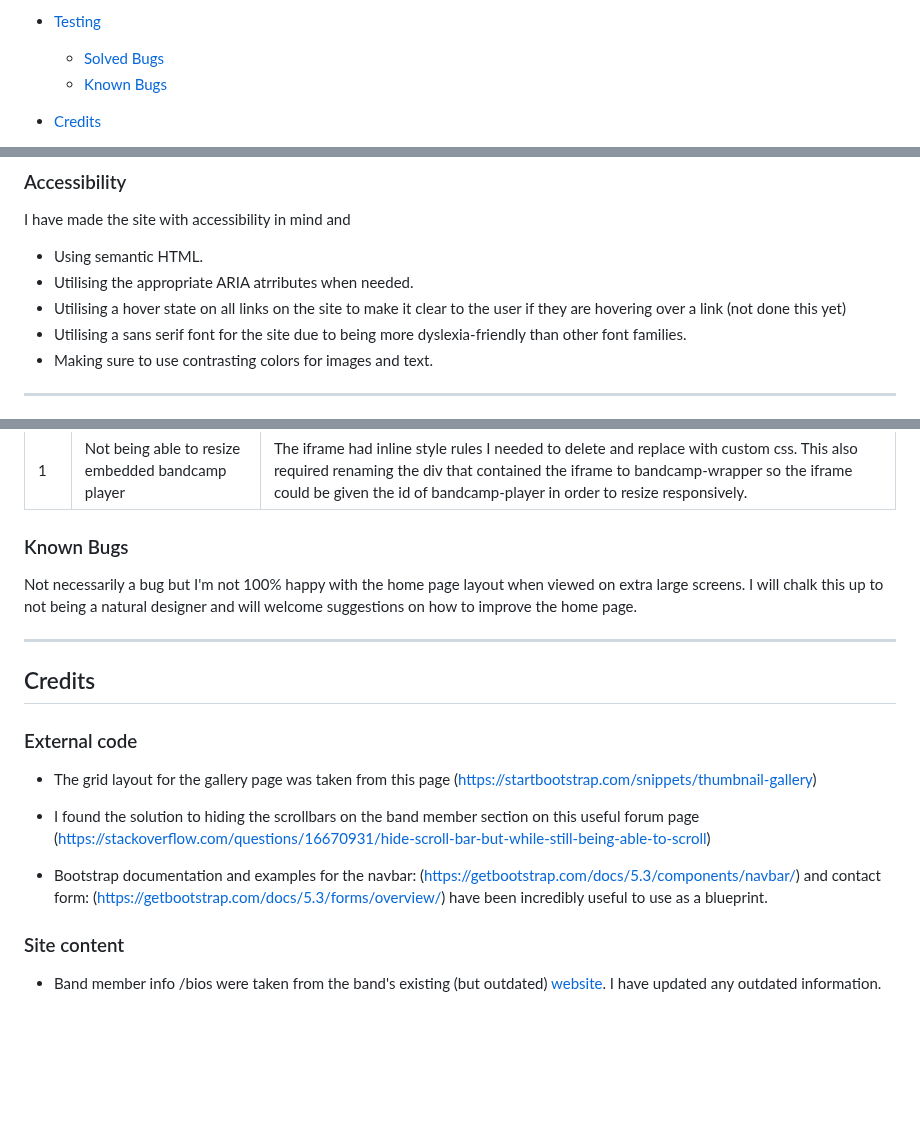
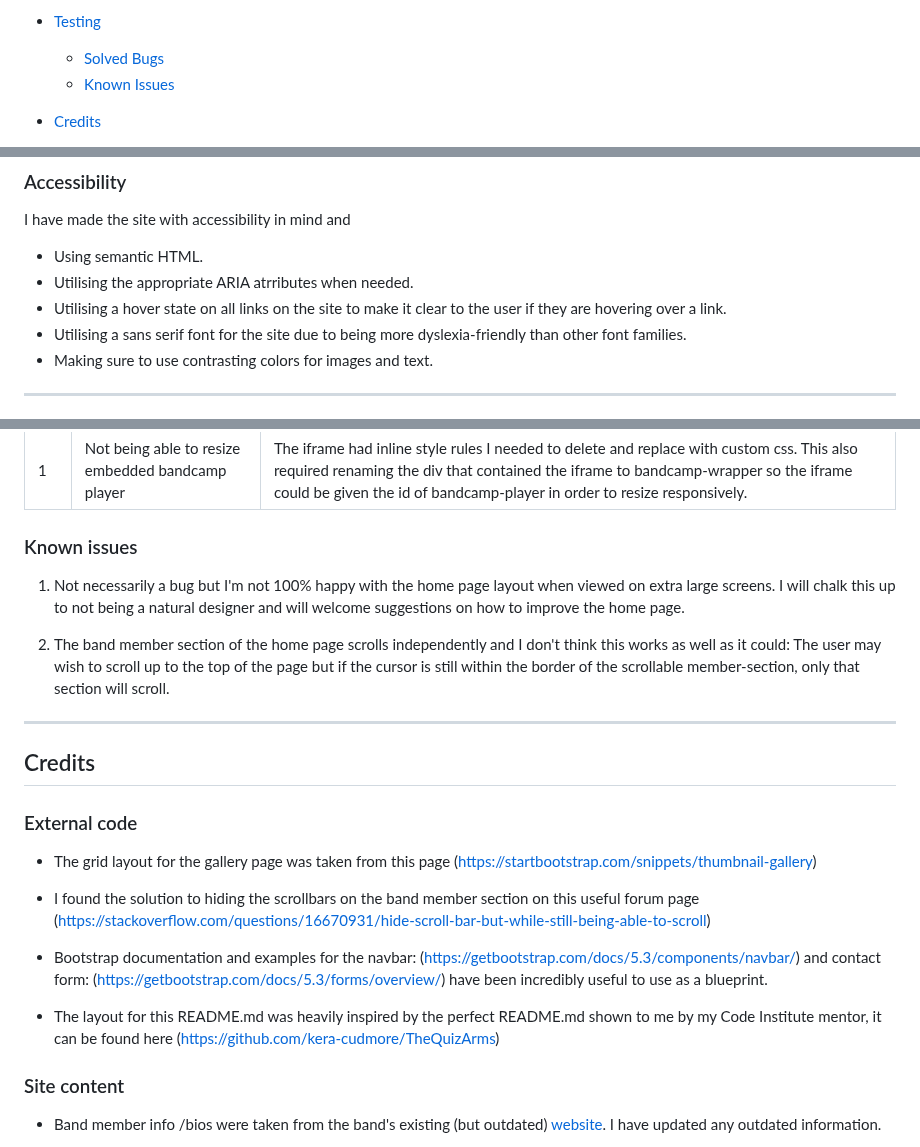
Before and after one commit to Cleg83/Resurrect-The-Bedlam-Six-, a Markdown page: README.md, 3 parts joined by grey strips. Drawn GitHub-style; blank space fills up the shorter version.

Commit message:
docs: Add credit for this README.md layout

```diff
--- a/README.md
+++ b/README.md
@@ -45,7 +45,7 @@ In a time when grassroots music venues are disappearing on a weekly basis, I fee
 
 * [Testing](#testing)
   * [Solved Bugs](#solved-bugs)
-  * [Known Bugs](#known-bugs)
+  * [Known Issues](#known-issues)
 
 * [Credits](#credits)
   * [External code](#external-code)
@@ -236,7 +235,7 @@ I have made the site with accessibility in mind and
 
 * Using semantic HTML.
 * Utilising the appropriate ARIA atrributes when needed.
-* Utilising a hover state on all links on the site to make it clear to the user if they are hovering over a link (not done this yet)
+* Utilising a hover state on all links on the site to make it clear to the user if they are hovering over a link.
 * Utilising a sans serif font for the site due to being more dyslexia-friendly than other font families.
 * Making sure to use contrasting colors for images and text.
 
@@ -315,9 +314,15 @@ Please refer to [testing.md](testing.md) for detailed testing information.
 | 1 | Not being able to resize embedded bandcamp player | The iframe had inline style rules I needed to delete and replace with custom css. This also required renaming the div that contained the iframe to bandcamp-wrapper so the iframe could be given the id of bandcamp-player in order to resize responsively. |
 
 
-### Known Bugs
+### Known issues
 
-Not necessarily a bug but I'm not 100% happy with the home page layout when viewed on extra large screens. I will chalk this up to not being a natural designer and will welcome suggestions on how to improve the home page.
+1. Not necessarily a bug but I'm not 100% happy with the home page layout when viewed on extra large screens. I will chalk this up to not being a natural designer and will welcome suggestions on how to improve the home page.
+
+2. The band member section of the home page scrolls independently and I don't think this works as well as it could: The user may wish to scroll up to the top of the page but if the cursor is still within the border of the scrollable member-section, only that section will scroll.
+
+
+
+
 
 - - -
 
@@ -332,6 +337,8 @@ Not necessarily a bug but I'm not 100% happy with the home page layout when view
 * Bootstrap documentation and examples for the navbar: (https://getbootstrap.com/docs/5.3/components/navbar/)
 and contact form:
 (https://getbootstrap.com/docs/5.3/forms/overview/) have been incredibly useful to use as a blueprint.
+
+* The layout for this README.md was heavily inspired by the perfect README.md shown to me by my Code Institute mentor, it can be found here (https://github.com/kera-cudmore/TheQuizArms)
 
 ### Site content
 
```
Also changed, not shown: other parts of README.md (+4 -5 lines).
